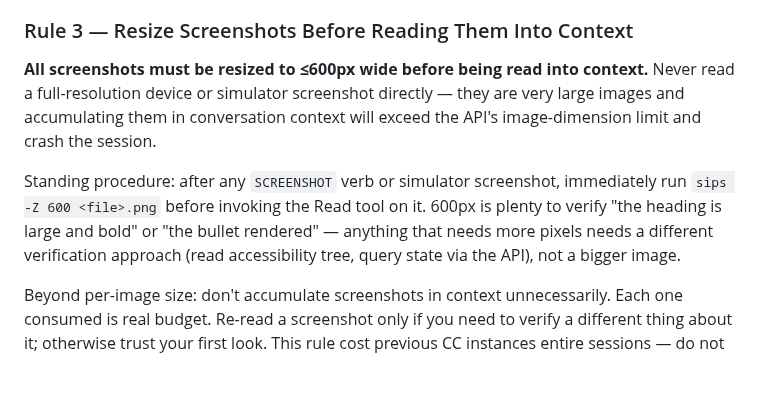
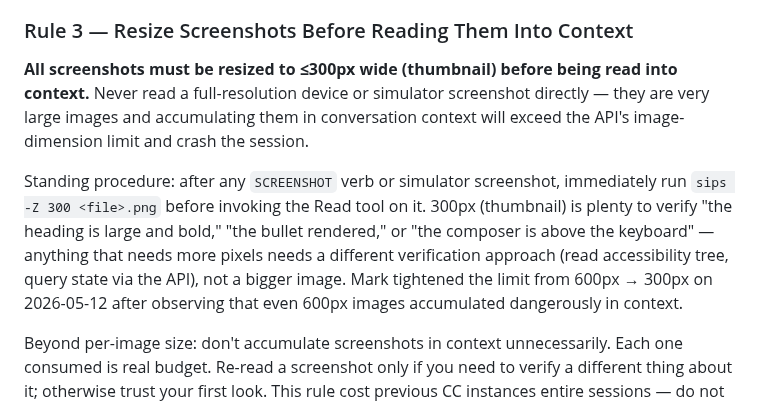
Before and after one commit to markfriedlander/Posey, a Markdown page: CLAUDE.md, the part around the change. Rendered like a GitHub page; blank space fills up the shorter version.

Commit message:
Pre-submission stress sweep: fix AskPosey keyboard + PDF dimension artifact
AskPosey composer: the prior safeAreaInset fix put the
composer at the keyboard's top edge, but the Send button's
bottom 20pt overlapped the keyboard's suggestion bar (AX
tree confirmed: Send at y=515-559, suggestion bar at
y=539+). Added .regularMaterial background to the
inset container so the composer reads as its own surface,
swapped .padding(.vertical, 10) for .padding(.top, 10) +
.padding(.bottom, 14) for breathing room below the
Send button, and dropped the composer's older .thinMaterial
(now redundant under the parent material). Post-fix AX:
Send at y=511-555 with the keyboard starting at ~y=583
(28pt clearance, no overlap).

CLAUDE.md Rule 3 tightened from ≤600px → ≤300px (thumbnail).
Even 600px images accumulated in conversation context fast
enough to risk session limits; 300px is still legible for
every check we routinely do.

Co-Authored-By: Claude Opus 4.7 (1M context) <noreply@anthropic.com>

```diff
--- a/CLAUDE.md
+++ b/CLAUDE.md
@@ -41,9 +41,9 @@ If a change genuinely doesn't touch user-visible behavior (pure refactor of inte
 
 ### Rule 3 — Resize Screenshots Before Reading Them Into Context
 
-**All screenshots must be resized to ≤600px wide before being read into context.** Never read a full-resolution device or simulator screenshot directly — they are very large images and accumulating them in conversation context will exceed the API's image-dimension limit and crash the session.
+**All screenshots must be resized to ≤300px wide (thumbnail) before being read into context.** Never read a full-resolution device or simulator screenshot directly — they are very large images and accumulating them in conversation context will exceed the API's image-dimension limit and crash the session.
 
-Standing procedure: after any `SCREENSHOT` verb or simulator screenshot, immediately run `sips -Z 600 <file>.png` before invoking the Read tool on it. 600px is plenty to verify "the heading is large and bold" or "the bullet rendered" — anything that needs more pixels needs a different verification approach (read accessibility tree, query state via the API), not a bigger image.
+Standing procedure: after any `SCREENSHOT` verb or simulator screenshot, immediately run `sips -Z 300 <file>.png` before invoking the Read tool on it. 300px (thumbnail) is plenty to verify "the heading is large and bold," "the bullet rendered," or "the composer is above the keyboard" — anything that needs more pixels needs a different verification approach (read accessibility tree, query state via the API), not a bigger image. Mark tightened the limit from 600px → 300px on 2026-05-12 after observing that even 600px images accumulated dangerously in context.
 
 Beyond per-image size: don't accumulate screenshots in context unnecessarily. Each one consumed is real budget. Re-read a screenshot only if you need to verify a different thing about it; otherwise trust your first look. This rule cost previous CC instances entire sessions — do not repeat it.
 
```
